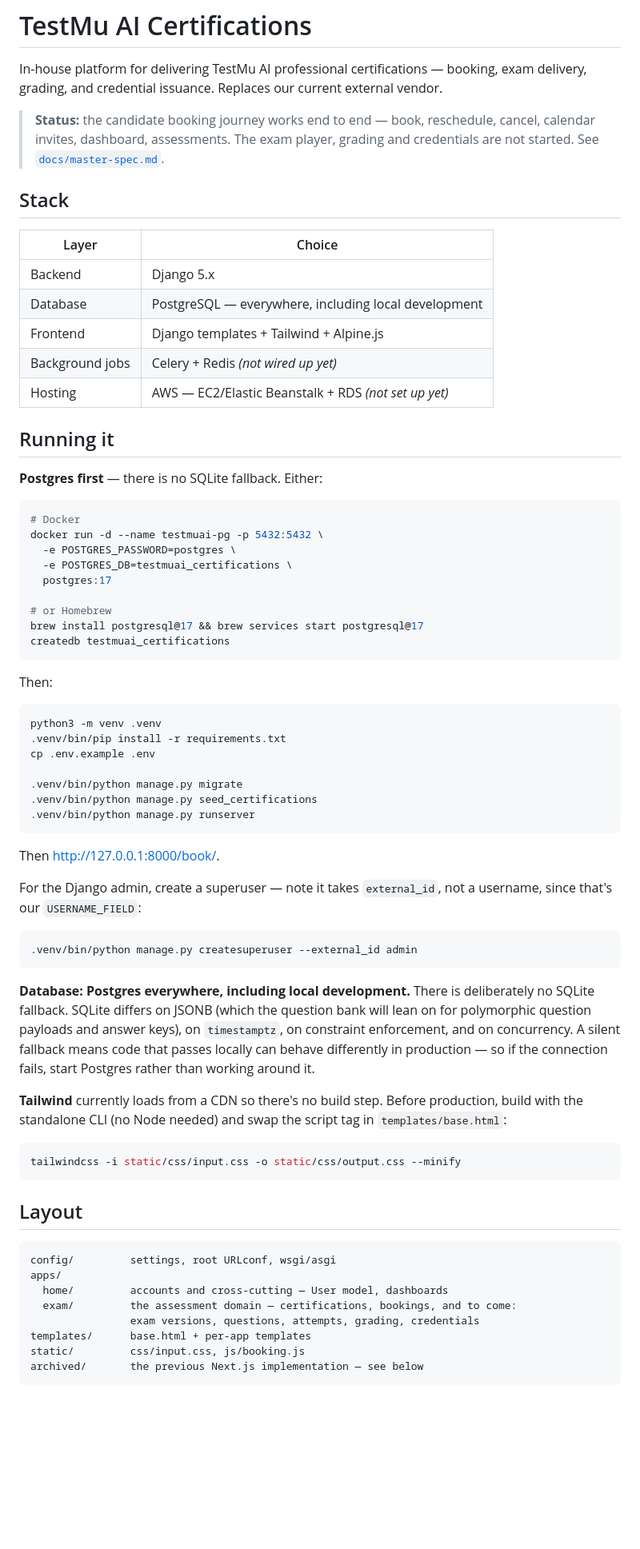
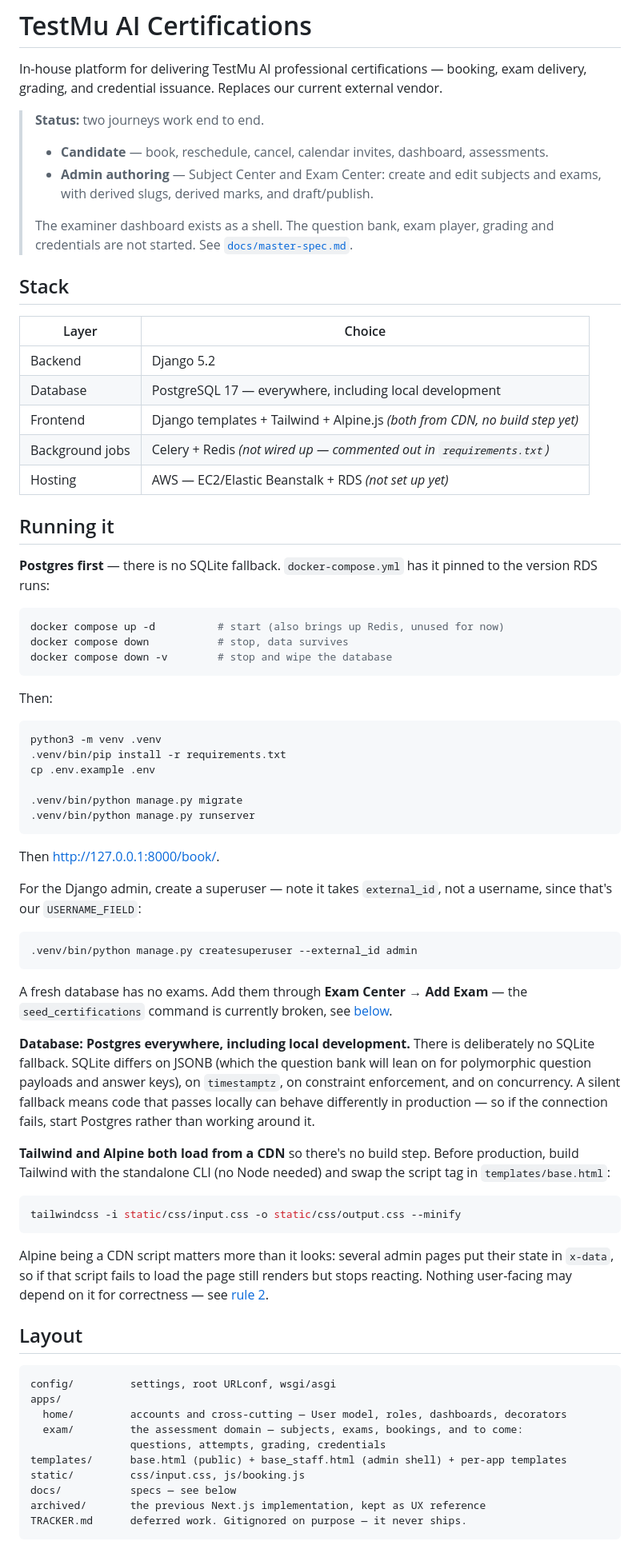
Before and after one commit to LambdaTest/testmuai_certifications, a Markdown page: README.md, the part around one of its changes. Shown at 80% size. Drawn GitHub-style; blank space fills up the shorter version.

````diff
--- a/README.md
+++ b/README.md
@@ -3,34 +3,34 @@
 In-house platform for delivering TestMu AI professional certifications — booking, exam delivery,
 grading, and credential issuance. Replaces our current external vendor.
 
-> **Status:** the candidate booking journey works end to end — book, reschedule, cancel,
-> calendar invites, dashboard, assessments. The exam player, grading and credentials are
-> not started. See [`docs/master-spec.md`](docs/master-spec.md).
+> **Status:** two journeys work end to end.
+>
+> - **Candidate** — book, reschedule, cancel, calendar invites, dashboard, assessments.
+> - **Admin authoring** — Subject Center and Exam Center: create and edit subjects and exams,
+>   with derived slugs, derived marks, and draft/publish.
+>
+> The examiner dashboard exists as a shell. The question bank, exam player, grading and
+> credentials are not started. See [`docs/master-spec.md`](docs/master-spec.md).
 
 ## Stack
 
 | Layer | Choice |
 |---|---|
-| Backend | Django 5.x |
-| Database | PostgreSQL — everywhere, including local development |
-| Frontend | Django templates + Tailwind + Alpine.js |
-| Background jobs | Celery + Redis *(not wired up yet)* |
+| Backend | Django 5.2 |
+| Database | PostgreSQL 17 — everywhere, including local development |
+| Frontend | Django templates + Tailwind + Alpine.js *(both from CDN, no build step yet)* |
+| Background jobs | Celery + Redis *(not wired up — commented out in `requirements.txt`)* |
 | Hosting | AWS — EC2/Elastic Beanstalk + RDS *(not set up yet)* |
 
 ## Running it
 
-**Postgres first** — there is no SQLite fallback. Either:
+**Postgres first** — there is no SQLite fallback. `docker-compose.yml` has it pinned to the
+version RDS runs:
 
 ```bash
-# Docker
-docker run -d --name testmuai-pg -p 5432:5432 \
-  -e POSTGRES_PASSWORD=postgres \
-  -e POSTGRES_DB=testmuai_certifications \
-  postgres:17
-
-# or Homebrew
-brew install postgresql@17 && brew services start postgresql@17
-createdb testmuai_certifications
+docker compose up -d          # start (also brings up Redis, unused for now)
+docker compose down           # stop, data survives
+docker compose down -v        # stop and wipe the database
 ```
 
 Then:
@@ -41,7 +41,6 @@ python3 -m venv .venv
 cp .env.example .env
 
 .venv/bin/python manage.py migrate
-.venv/bin/python manage.py seed_certifications
 .venv/bin/python manage.py runserver
 ```
 
@@ -54,29 +53,39 @@ that's our `USERNAME_FIELD`:
 .venv/bin/python manage.py createsuperuser --external_id admin
 ```
 
+A fresh database has no exams. Add them through **Exam Center → Add Exam** — the
+`seed_certifications` command is currently broken, see [below](#seed_certifications).
+
 **Database: Postgres everywhere, including local development.** There is deliberately no SQLite
 fallback. SQLite differs on JSONB (which the question bank will lean on for polymorphic question
 payloads and answer keys), on `timestamptz`, on constraint enforcement, and on concurrency. A
 silent fallback means code that passes locally can behave differently in production — so if the
 connection fails, start Postgres rather than working around it.
 
-**Tailwind** currently loads from a CDN so there's no build step. Before production, build with
-the standalone CLI (no Node needed) and swap the script tag in `templates/base.html`:
+**Tailwind and Alpine both load from a CDN** so there's no build step. Before production, build
+Tailwind with the standalone CLI (no Node needed) and swap the script tag in
+`templates/base.html`:
 
 ```bash
 tailwindcss -i static/css/input.css -o static/css/output.css --minify
 ```
+
+Alpine being a CDN script matters more than it looks: several admin pages put their state in
+`x-data`, so if that script fails to load the page still renders but stops reacting. Nothing
+user-facing may depend on it for correctness — see [rule 2](#three-rules-to-know-before-writing-anything).
 
 ## Layout
 
 ```
 config/         settings, root URLconf, wsgi/asgi
 apps/
-  home/         accounts and cross-cutting — User model, dashboards
-  exam/         the assessment domain — certifications, bookings, and to come:
-                exam versions, questions, attempts, grading, credentials
-templates/      base.html + per-app templates
+  home/         accounts and cross-cutting — User model, roles, dashboards, decorators
+  exam/         the assessment domain — subjects, exams, bookings, and to come:
+                questions, attempts, grading, credentials
+templates/      base.html (public) + base_staff.html (admin shell) + per-app templates
 static/         css/input.css, js/booking.js
-archived/       the previous Next.js implementation — see below
+docs/           specs — see below
+archived/       the previous Next.js implementation, kept as UX reference
+TRACKER.md      deferred work. Gitignored on purpose — it never ships.
 ```
 
````
Also changed, not shown: other parts of README.md (+99 -49 lines).
